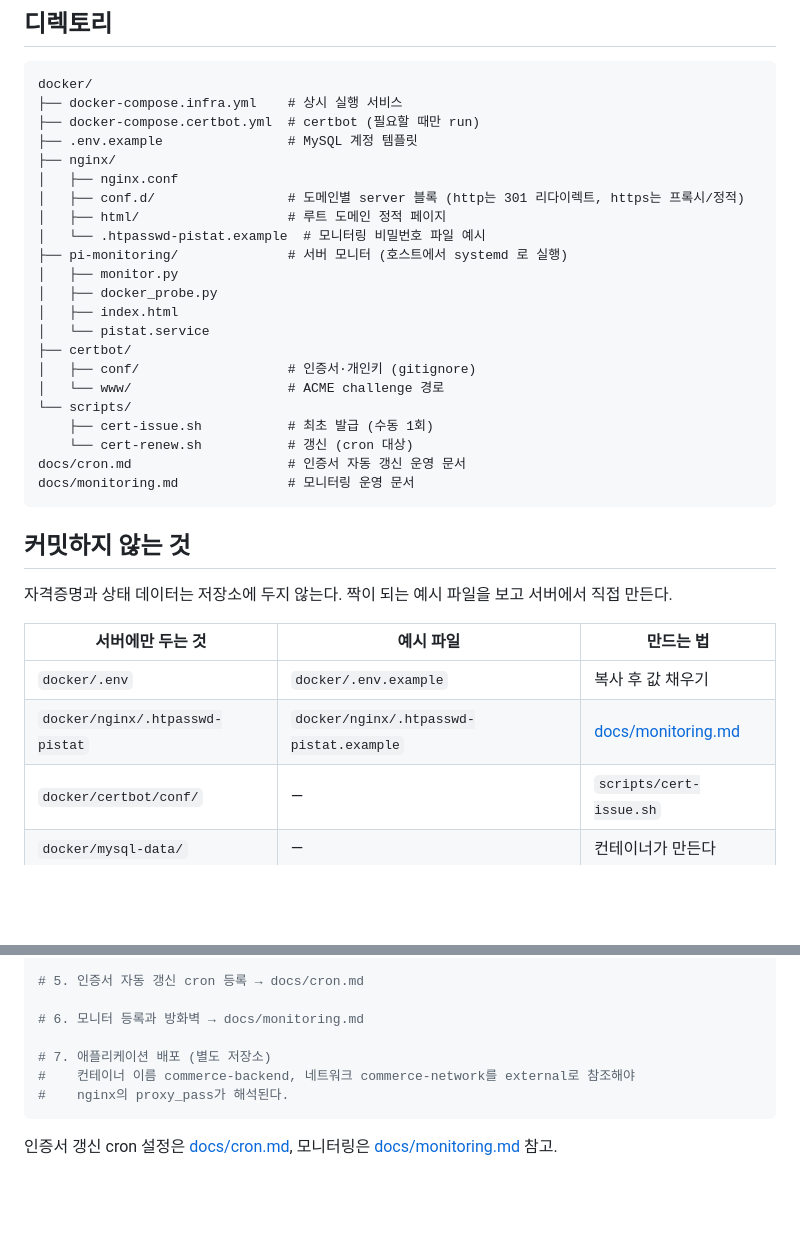
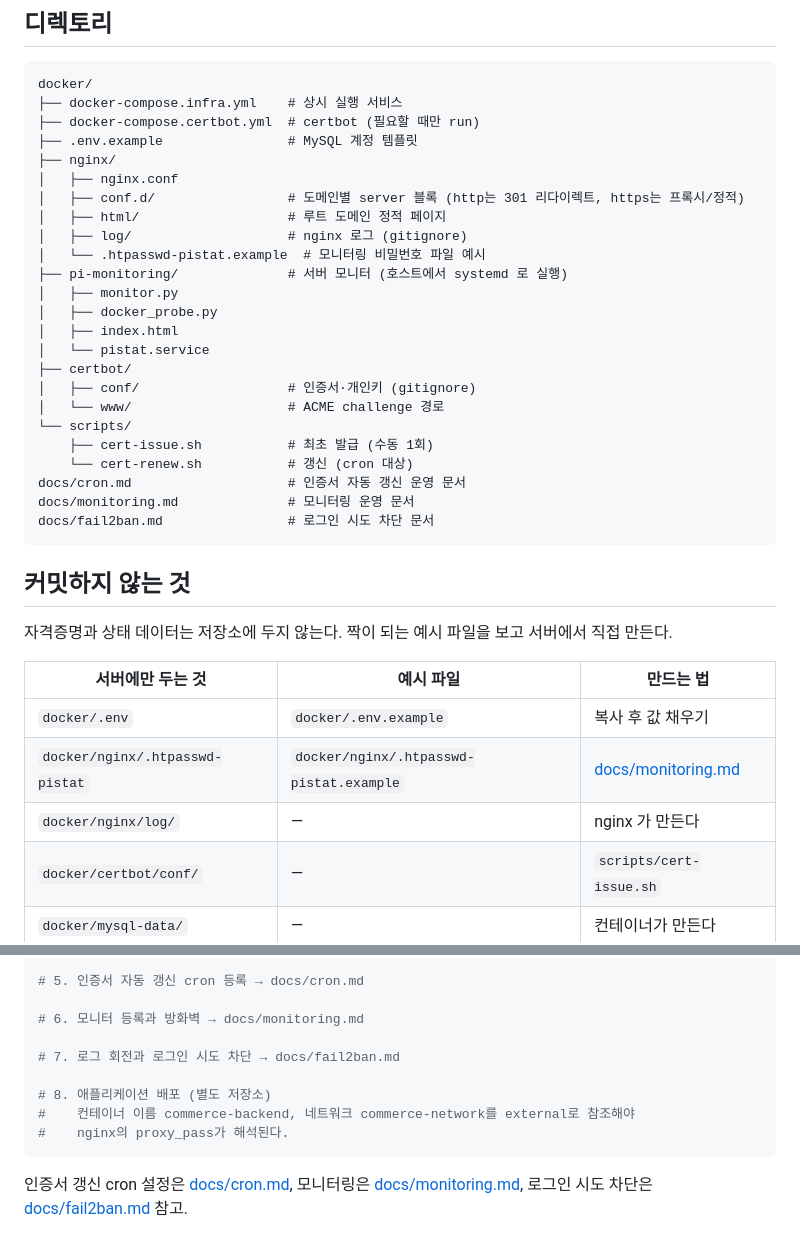
Before and after one commit to KimYeonWook511/commerce-infra, a Markdown page: README.md, 2 parts joined by grey strips. Rendered like a GitHub page; blank space fills up the shorter version.

Commit message:
docs: 로그인 시도 차단 절차를 문서로 남긴다
- limit_req 는 모든 요청을 똑같이 제한해 정상 사용자도 느려진다. 실패한 시도만 세는 쪽이 맞다
- 도커가 포워딩한 포트는 INPUT 이 아니라 FORWARD 를 지나므로 DOCKER-USER 체인에 걸어야 한다
- 내부 대역을 제외하지 않으면 스스로를 가둔다

````diff
--- a/README.md
+++ b/README.md
@@ -32,6 +32,7 @@ docker/
 │   ├── nginx.conf
 │   ├── conf.d/                 # 도메인별 server 블록 (http는 301 리다이렉트, https는 프록시/정적)
 │   ├── html/                   # 루트 도메인 정적 페이지
+│   ├── log/                    # nginx 로그 (gitignore)
 │   └── .htpasswd-pistat.example  # 모니터링 비밀번호 파일 예시
 ├── pi-monitoring/              # 서버 모니터 (호스트에서 systemd 로 실행)
 │   ├── monitor.py
@@ -46,6 +47,7 @@ docker/
     └── cert-renew.sh           # 갱신 (cron 대상)
 docs/cron.md                    # 인증서 자동 갱신 운영 문서
 docs/monitoring.md              # 모니터링 운영 문서
+docs/fail2ban.md                # 로그인 시도 차단 문서
 ```
 
 ## 커밋하지 않는 것
@@ -56,6 +58,7 @@ docs/monitoring.md              # 모니터링 운영 문서
 |---|---|---|
 | `docker/.env` | `docker/.env.example` | 복사 후 값 채우기 |
 | `docker/nginx/.htpasswd-pistat` | `docker/nginx/.htpasswd-pistat.example` | [docs/monitoring.md](docs/monitoring.md) |
+| `docker/nginx/log/` | — | nginx 가 만든다 |
 | `docker/certbot/conf/` | — | `scripts/cert-issue.sh` |
 | `docker/mysql-data/` | — | 컨테이너가 만든다 |
 | `docker/kafka-data-local/` | — | 컨테이너가 만든다 |
@@ -93,9 +96,12 @@ docker compose -f docker-compose.infra.yml up -d
 
 # 6. 모니터 등록과 방화벽 → docs/monitoring.md
 
-# 7. 애플리케이션 배포 (별도 저장소)
+# 7. 로그 회전과 로그인 시도 차단 → docs/fail2ban.md
+
+# 8. 애플리케이션 배포 (별도 저장소)
 #    컨테이너 이름 commerce-backend, 네트워크 commerce-network를 external로 참조해야
 #    nginx의 proxy_pass가 해석된다.
 ```
 
-인증서 갱신 cron 설정은 [docs/cron.md](docs/cron.md), 모니터링은 [docs/monitoring.md](docs/monitoring.md) 참고.
+인증서 갱신 cron 설정은 [docs/cron.md](docs/cron.md), 모니터링은 [docs/monitoring.md](docs/monitoring.md),
+로그인 시도 차단은 [docs/fail2ban.md](docs/fail2ban.md) 참고.
````
Also changed, not shown: docs/fail2ban.md (added, +120 -0 lines), docs/monitoring.md (+3 -0 lines).
